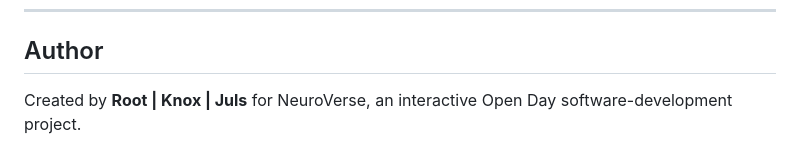
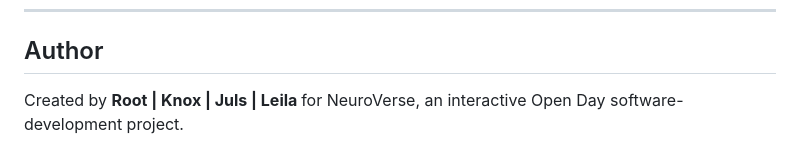
Before and after one commit to W-SELUI/Open-Day, a Markdown page: README.md, the part around the change. Drawn GitHub-style.

Commit message:
Add Leila as an author in README.md

```diff
--- a/README.md
+++ b/README.md
@@ -298,6 +298,6 @@ source .venv/bin/activate
 <h2>Author</h2>
 
 <p>
-  Created by <strong>Root | Knox | Juls</strong> for NeuroVerse, an interactive
+  Created by <strong>Root | Knox | Juls | Leila </strong> for NeuroVerse, an interactive
   Open Day software-development project.
 </p>
```
